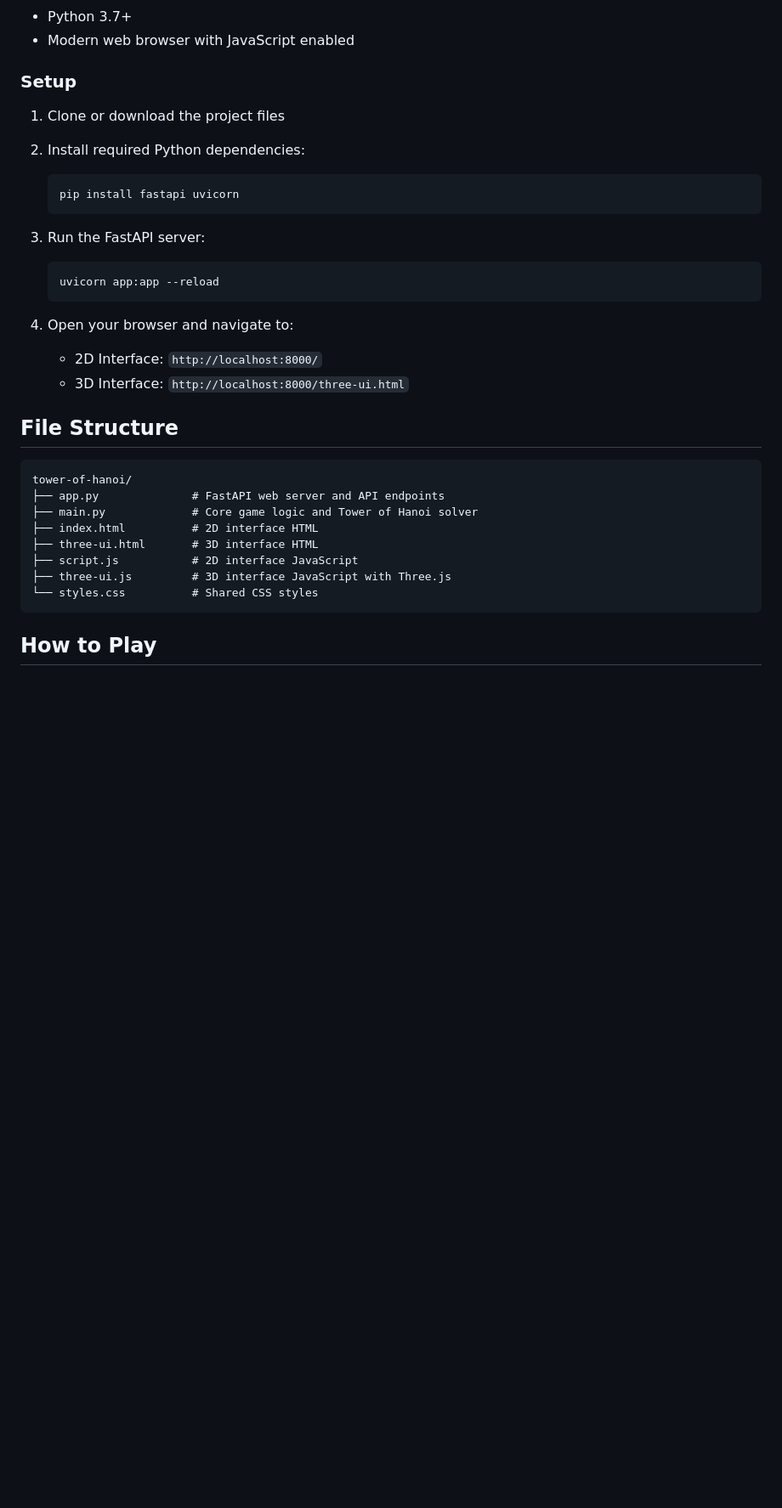
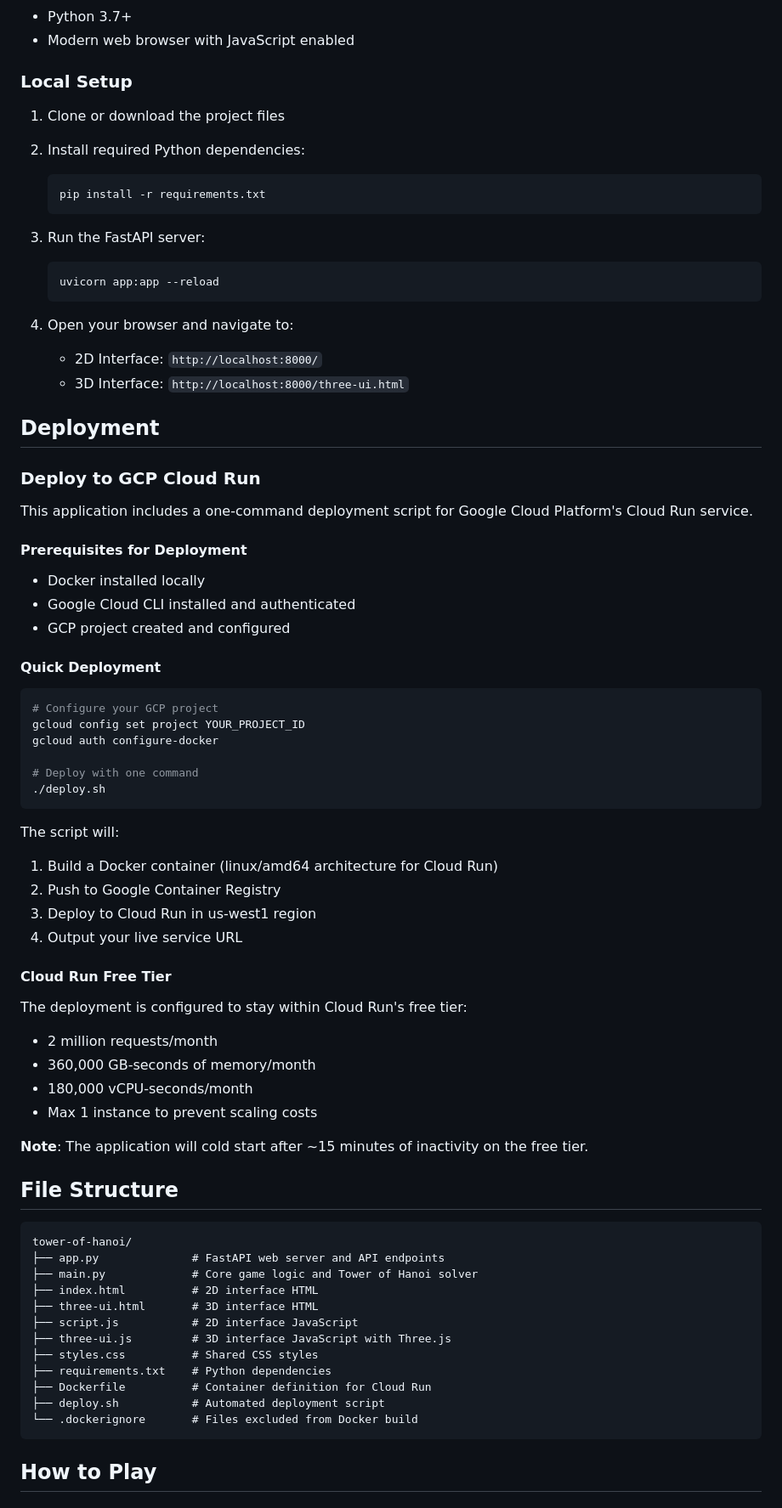
Before and after one commit to Shak2000/TowerOfHanoiSolver, a Markdown page: README.md, the part around one of its changes. Shown at 85% size. Rendered like a GitHub page; blank space fills up the shorter version.

Commit message:
Docker Docs

````diff
--- a/README.md
+++ b/README.md
@@ -28,11 +28,11 @@ The Three.js interface provides an immersive 3D experience with drag-and-drop co
 - Python 3.7+
 - Modern web browser with JavaScript enabled
 
-### Setup
+### Local Setup
 1. Clone or download the project files
 2. Install required Python dependencies:
    ```bash
-   pip install fastapi uvicorn
+   pip install -r requirements.txt
    ```
 
 3. Run the FastAPI server:
@@ -44,6 +44,42 @@ The Three.js interface provides an immersive 3D experience with drag-and-drop co
    - 2D Interface: `http://localhost:8000/`
    - 3D Interface: `http://localhost:8000/three-ui.html`
 
+## Deployment
+
+### Deploy to GCP Cloud Run
+
+This application includes a one-command deployment script for Google Cloud Platform's Cloud Run service.
+
+#### Prerequisites for Deployment
+- Docker installed locally
+- Google Cloud CLI installed and authenticated
+- GCP project created and configured
+
+#### Quick Deployment
+```bash
+# Configure your GCP project
+gcloud config set project YOUR_PROJECT_ID
+gcloud auth configure-docker
+
+# Deploy with one command
+./deploy.sh
+```
+
+The script will:
+1. Build a Docker container (linux/amd64 architecture for Cloud Run)
+2. Push to Google Container Registry
+3. Deploy to Cloud Run in us-west1 region
+4. Output your live service URL
+
+#### Cloud Run Free Tier
+The deployment is configured to stay within Cloud Run's free tier:
+- 2 million requests/month
+- 360,000 GB-seconds of memory/month
+- 180,000 vCPU-seconds/month
+- Max 1 instance to prevent scaling costs
+
+**Note**: The application will cold start after ~15 minutes of inactivity on the free tier.
+
 ## File Structure
 
 ```
@@ -54,7 +90,11 @@ tower-of-hanoi/
 ├── three-ui.html       # 3D interface HTML
 ├── script.js           # 2D interface JavaScript
 ├── three-ui.js         # 3D interface JavaScript with Three.js
-└── styles.css          # Shared CSS styles
+├── styles.css          # Shared CSS styles
+├── requirements.txt    # Python dependencies
+├── Dockerfile          # Container definition for Cloud Run
+├── deploy.sh           # Automated deployment script
+└── .dockerignore       # Files excluded from Docker build
 ```
 
 ## How to Play
````
Also changed, not shown: other parts of README.md (+1 -0 lines).
